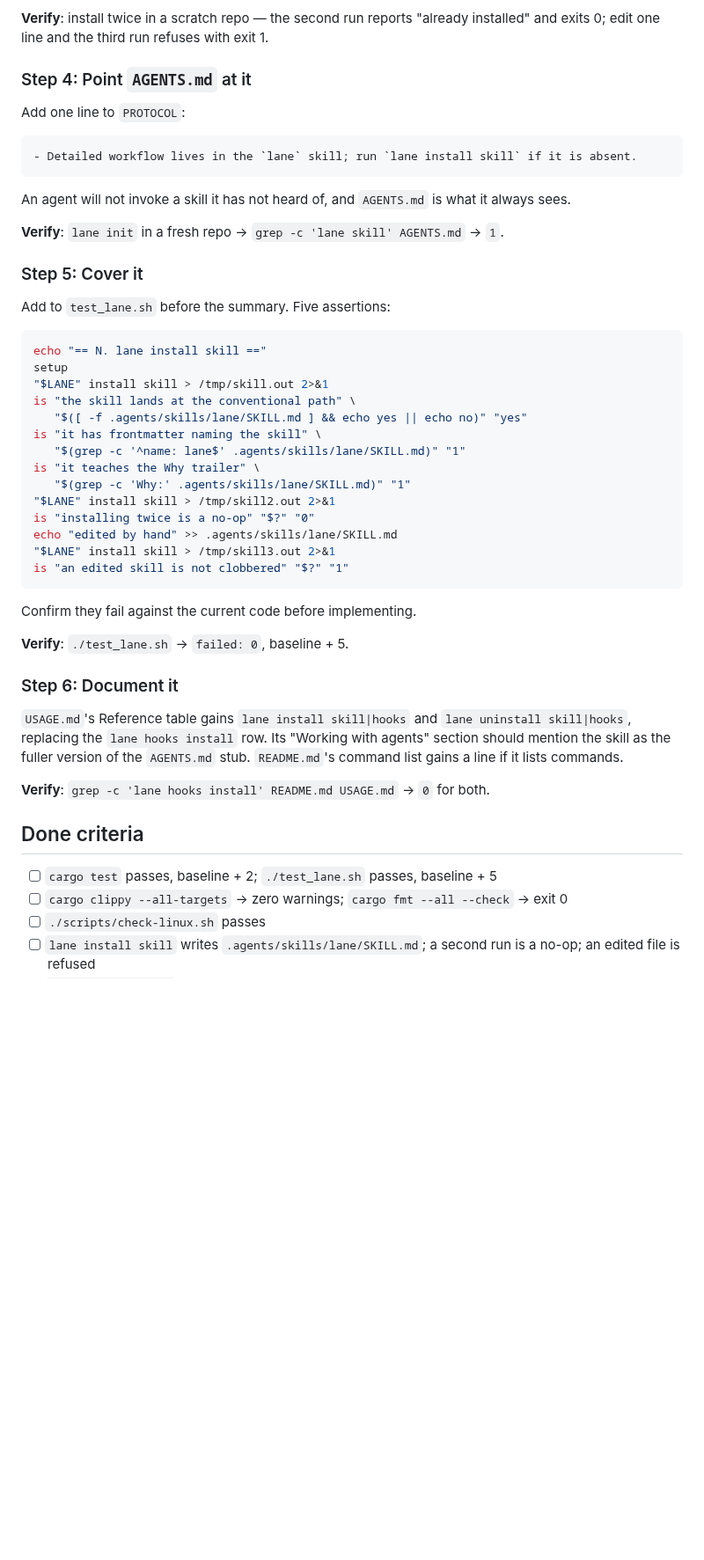
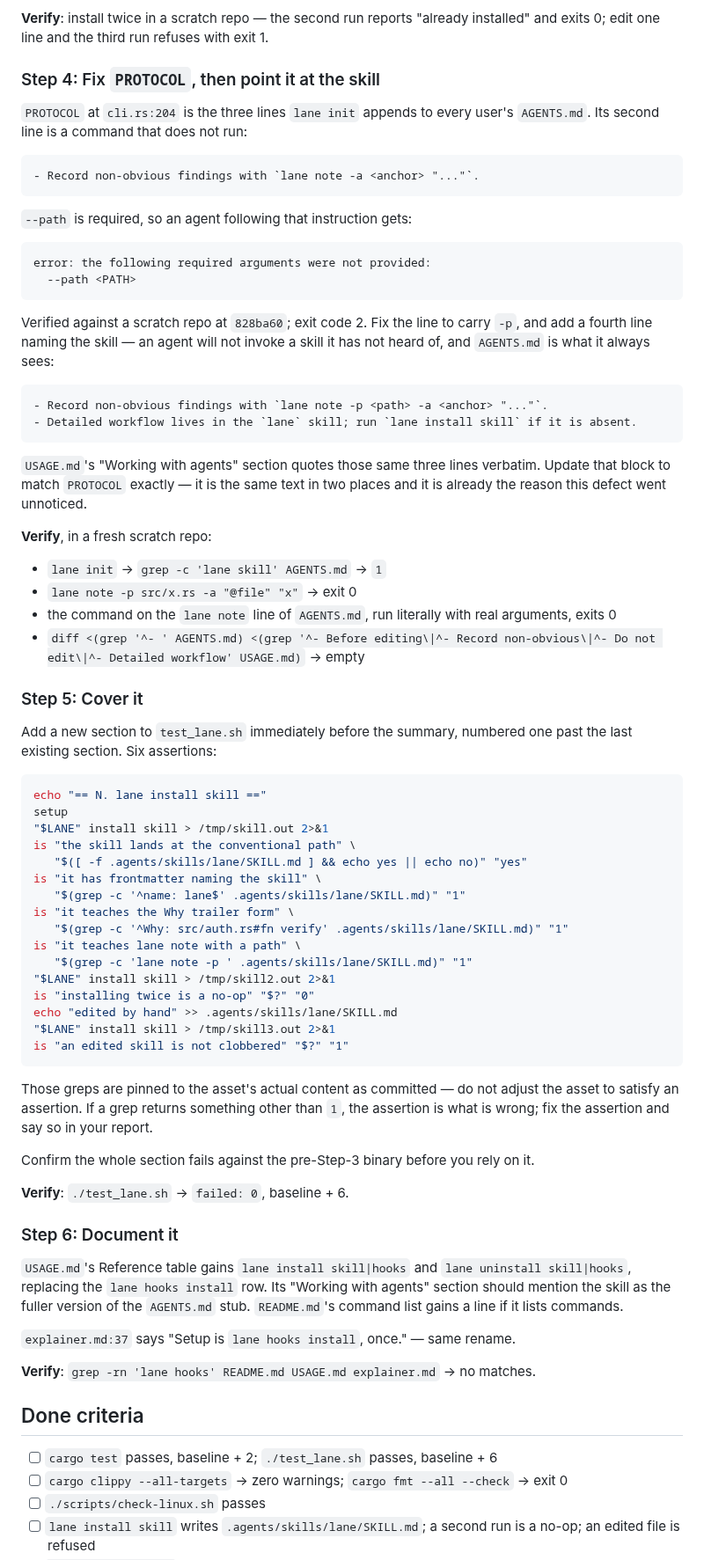
Before and after one commit to lukeed/lane, a Markdown page: plans/017-install-skill.md, the part around one of its changes. Shown at 88% size. Rendered like a GitHub page; blank space fills up the shorter version.

````diff
--- a/plans/017-install-skill.md
+++ b/plans/017-install-skill.md
@@ -218,22 +203,46 @@ empty. It must not remove `.agents/` or `.agents/skills/`, which may hold other
 **Verify**: install twice in a scratch repo — the second run reports "already installed"
 and exits 0; edit one line and the third run refuses with exit 1.
 
-### Step 4: Point `AGENTS.md` at it
+### Step 4: Fix `PROTOCOL`, then point it at the skill
 
-Add one line to `PROTOCOL`:
+`PROTOCOL` at `cli.rs:204` is the three lines `lane init` appends to every user's
+`AGENTS.md`. Its second line is a command that does not run:
 
 ```
+- Record non-obvious findings with `lane note -a <anchor> "..."`.
+```
+
+`--path` is required, so an agent following that instruction gets:
+
+```
+error: the following required arguments were not provided:
+  --path <PATH>
+```
+
+Verified against a scratch repo at `828ba60`; exit code 2. Fix the line to carry `-p`, and
+add a fourth line naming the skill — an agent will not invoke a skill it has not heard of,
+and `AGENTS.md` is what it always sees:
+
+```
+- Record non-obvious findings with `lane note -p <path> -a <anchor> "..."`.
 - Detailed workflow lives in the `lane` skill; run `lane install skill` if it is absent.
 ```
 
-An agent will not invoke a skill it has not heard of, and `AGENTS.md` is what it always
-sees.
+`USAGE.md`'s "Working with agents" section quotes those same three lines verbatim. Update
+that block to match `PROTOCOL` exactly — it is the same text in two places and it is
+already the reason this defect went unnoticed.
 
-**Verify**: `lane init` in a fresh repo → `grep -c 'lane skill' AGENTS.md` → `1`.
+**Verify**, in a fresh scratch repo:
+- `lane init` → `grep -c 'lane skill' AGENTS.md` → `1`
+- `lane note -p src/x.rs -a "@file" "x"` → exit 0
+- the command on the `lane note` line of `AGENTS.md`, run literally with real arguments,
+  exits 0
+- `diff <(grep '^- ' AGENTS.md) <(grep '^- Before editing\|^- Record non-obvious\|^- Do not edit\|^- Detailed workflow' USAGE.md)` → empty
 
 ### Step 5: Cover it
 
-Add to `test_lane.sh` before the summary. Five assertions:
+Add a new section to `test_lane.sh` immediately before the summary, numbered one past the
+last existing section. Six assertions:
 
 ```bash
 echo "== N. lane install skill =="
@@ -243,8 +252,10 @@ is "the skill lands at the conventional path" \
    "$([ -f .agents/skills/lane/SKILL.md ] && echo yes || echo no)" "yes"
 is "it has frontmatter naming the skill" \
    "$(grep -c '^name: lane$' .agents/skills/lane/SKILL.md)" "1"
-is "it teaches the Why trailer" \
-   "$(grep -c 'Why:' .agents/skills/lane/SKILL.md)" "1"
+is "it teaches the Why trailer form" \
+   "$(grep -c '^Why: src/auth.rs#fn verify' .agents/skills/lane/SKILL.md)" "1"
+is "it teaches lane note with a path" \
+   "$(grep -c 'lane note -p ' .agents/skills/lane/SKILL.md)" "1"
 "$LANE" install skill > /tmp/skill2.out 2>&1
 is "installing twice is a no-op" "$?" "0"
 echo "edited by hand" >> .agents/skills/lane/SKILL.md
@@ -252,9 +263,13 @@ echo "edited by hand" >> .agents/skills/lane/SKILL.md
 is "an edited skill is not clobbered" "$?" "1"
 ```
 
-Confirm they fail against the current code before implementing.
+Those greps are pinned to the asset's actual content as committed — do not adjust the
+asset to satisfy an assertion. If a grep returns something other than `1`, the assertion is
+what is wrong; fix the assertion and say so in your report.
 
-**Verify**: `./test_lane.sh` → `failed: 0`, baseline + 5.
+Confirm the whole section fails against the pre-Step-3 binary before you rely on it.
+
+**Verify**: `./test_lane.sh` → `failed: 0`, baseline + 6.
 
 ### Step 6: Document it
 
@@ -263,11 +278,13 @@ Confirm they fail against the current code before implementing.
 agents" section should mention the skill as the fuller version of the `AGENTS.md` stub.
 `README.md`'s command list gains a line if it lists commands.
 
-**Verify**: `grep -c 'lane hooks install' README.md USAGE.md` → `0` for both.
+`explainer.md:37` says "Setup is `lane hooks install`, once." — same rename.
+
+**Verify**: `grep -rn 'lane hooks' README.md USAGE.md explainer.md` → no matches.
 
 ## Done criteria
 
-- [ ] `cargo test` passes, baseline + 2; `./test_lane.sh` passes, baseline + 5
+- [ ] `cargo test` passes, baseline + 2; `./test_lane.sh` passes, baseline + 6
 - [ ] `cargo clippy --all-targets` → zero warnings; `cargo fmt --all --check` → exit 0
 - [ ] `./scripts/check-linux.sh` passes
 - [ ] `lane install skill` writes `.agents/skills/lane/SKILL.md`; a second run is a no-op;
````
Also changed, not shown: other parts of plans/017-install-skill.md (+36 -47 lines).
